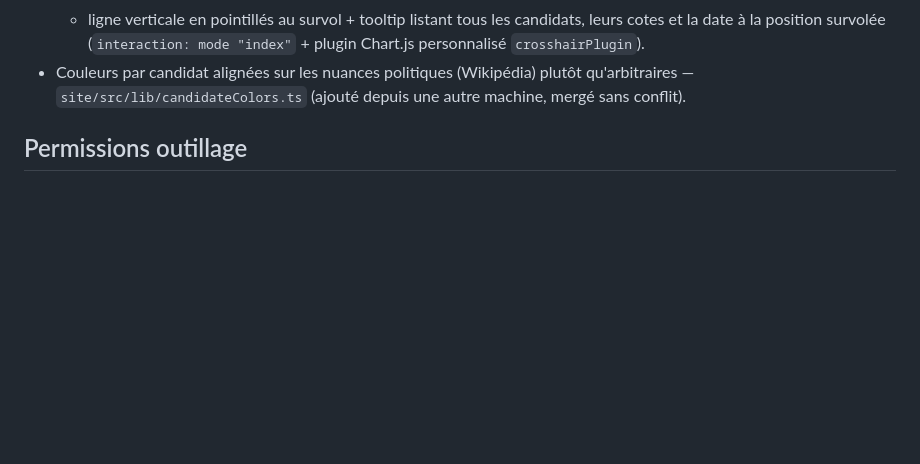
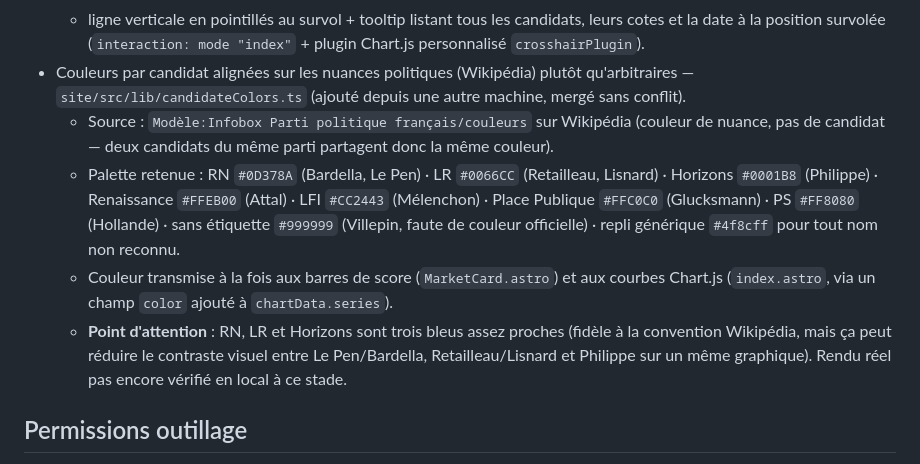
Before and after one commit to Melud/polymarket-france, a Markdown page: MEMORY.md, the part around the change. Drawn GitHub-style; blank space fills up the shorter version.

Commit message:
Détailler la palette de couleurs candidats dans MEMORY.md

```diff
--- a/MEMORY.md
+++ b/MEMORY.md
@@ -78,6 +78,22 @@ et `CLAUDE.md`.
 - Couleurs par candidat alignées sur les nuances politiques (Wikipédia) plutôt
   qu'arbitraires — `site/src/lib/candidateColors.ts` (ajouté depuis une autre
   machine, mergé sans conflit).
+  - Source : `Modèle:Infobox Parti politique français/couleurs` sur Wikipédia
+    (couleur de nuance, pas de candidat — deux candidats du même parti
+    partagent donc la même couleur).
+  - Palette retenue : RN `#0D378A` (Bardella, Le Pen) · LR `#0066CC`
+    (Retailleau, Lisnard) · Horizons `#0001B8` (Philippe) · Renaissance
+    `#FFEB00` (Attal) · LFI `#CC2443` (Mélenchon) · Place Publique `#FFC0C0`
+    (Glucksmann) · PS `#FF8080` (Hollande) · sans étiquette `#999999`
+    (Villepin, faute de couleur officielle) · repli générique `#4f8cff` pour
+    tout nom non reconnu.
+  - Couleur transmise à la fois aux barres de score (`MarketCard.astro`) et
+    aux courbes Chart.js (`index.astro`, via un champ `color` ajouté à
+    `chartData.series`).
+  - **Point d'attention** : RN, LR et Horizons sont trois bleus assez proches
+    (fidèle à la convention Wikipédia, mais ça peut réduire le contraste
+    visuel entre Le Pen/Bardella, Retailleau/Lisnard et Philippe sur un même
+    graphique). Rendu réel pas encore vérifié en local à ce stade.
 
 ## Permissions outillage
 
```
